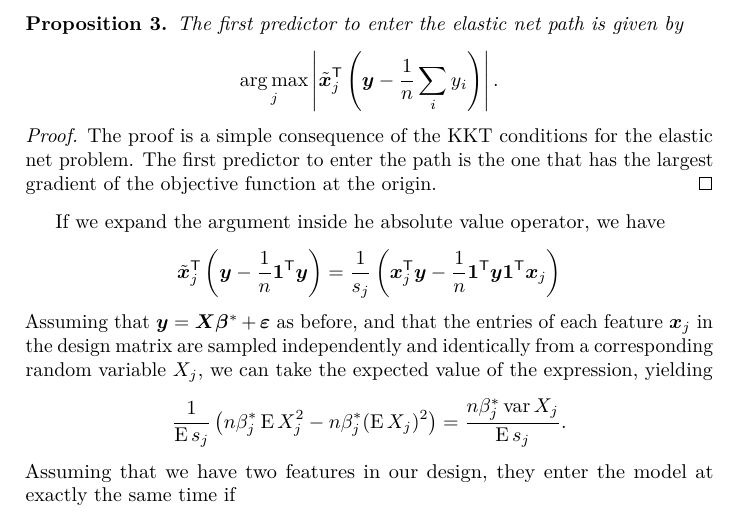
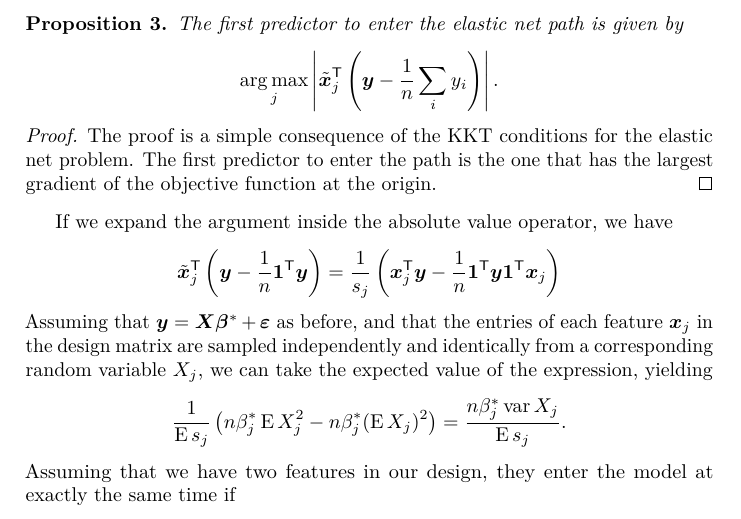
Before and after one commit to jolars/normreg, a LaTeX document (paper/normreg.tex): part of page 9 of 12, cut so that both start at the same text. Compiled offline with pdfLaTeX.

Commit message:
chore: fix typo

```diff
--- a/paper/normreg.tex
+++ b/paper/normreg.tex
@@ -359,7 +359,7 @@ To begin to probe this question, we first bring the following standard result to
   The proof is a simple consequence of the KKT conditions for the elastic net problem. The first predictor to enter the path is the one that has the largest gradient of the objective function at the origin.
 \end{proof}
 
-If we expand the argument inside he absolute value operator, we have
+If we expand the argument inside the absolute value operator, we have
 \[
   \tilde{\vec{x}}_j^\T\left( \vec{y} - \frac{1}{n}\ones{}^\T \vec{y}\right) = \frac{1}{s_j}\left(\vec{x}_j^\T \vec{y} - \frac{1}{n}\ones^\T \vec{y} \ones^\T \vec{x}_j\right)
 \]
```
